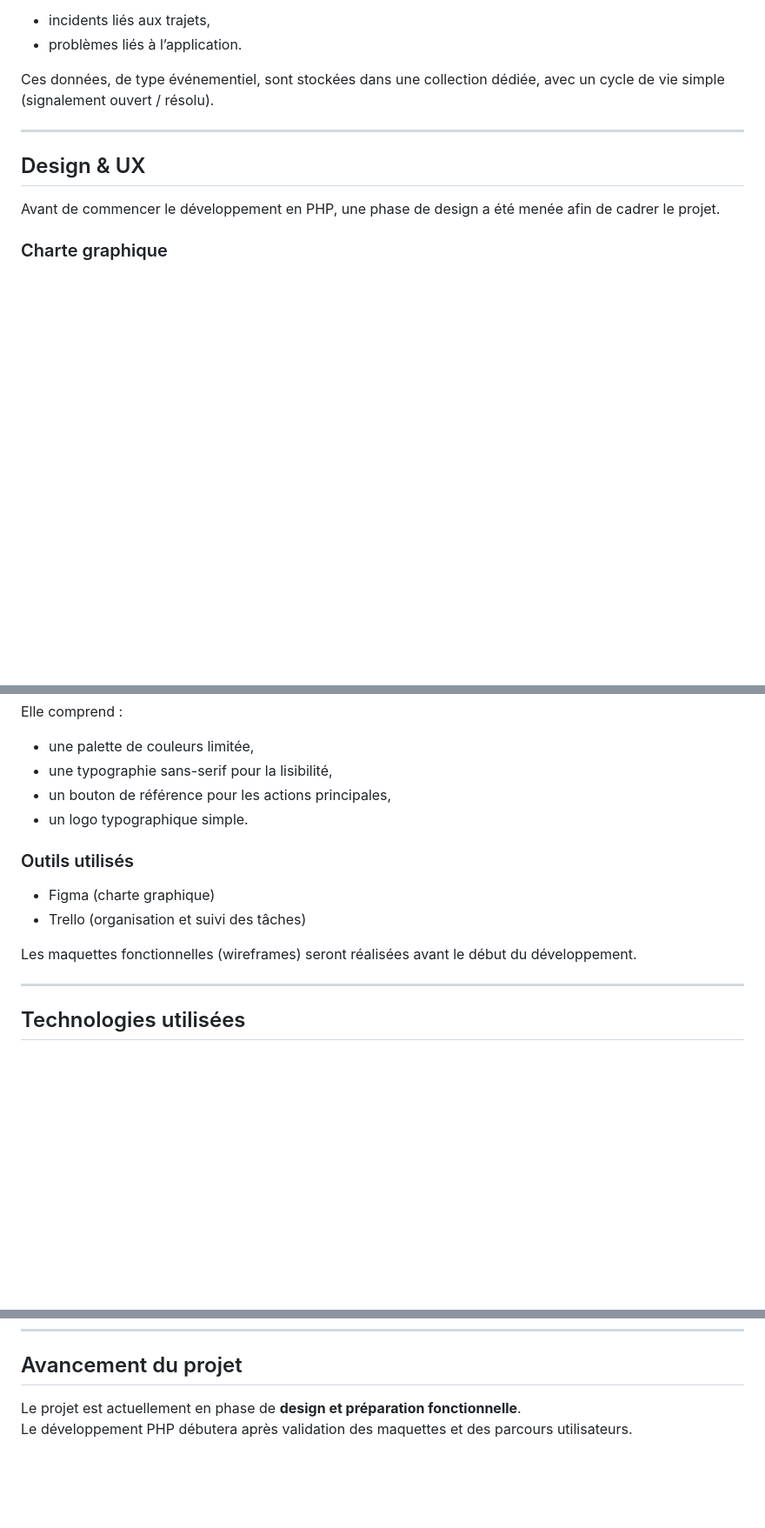
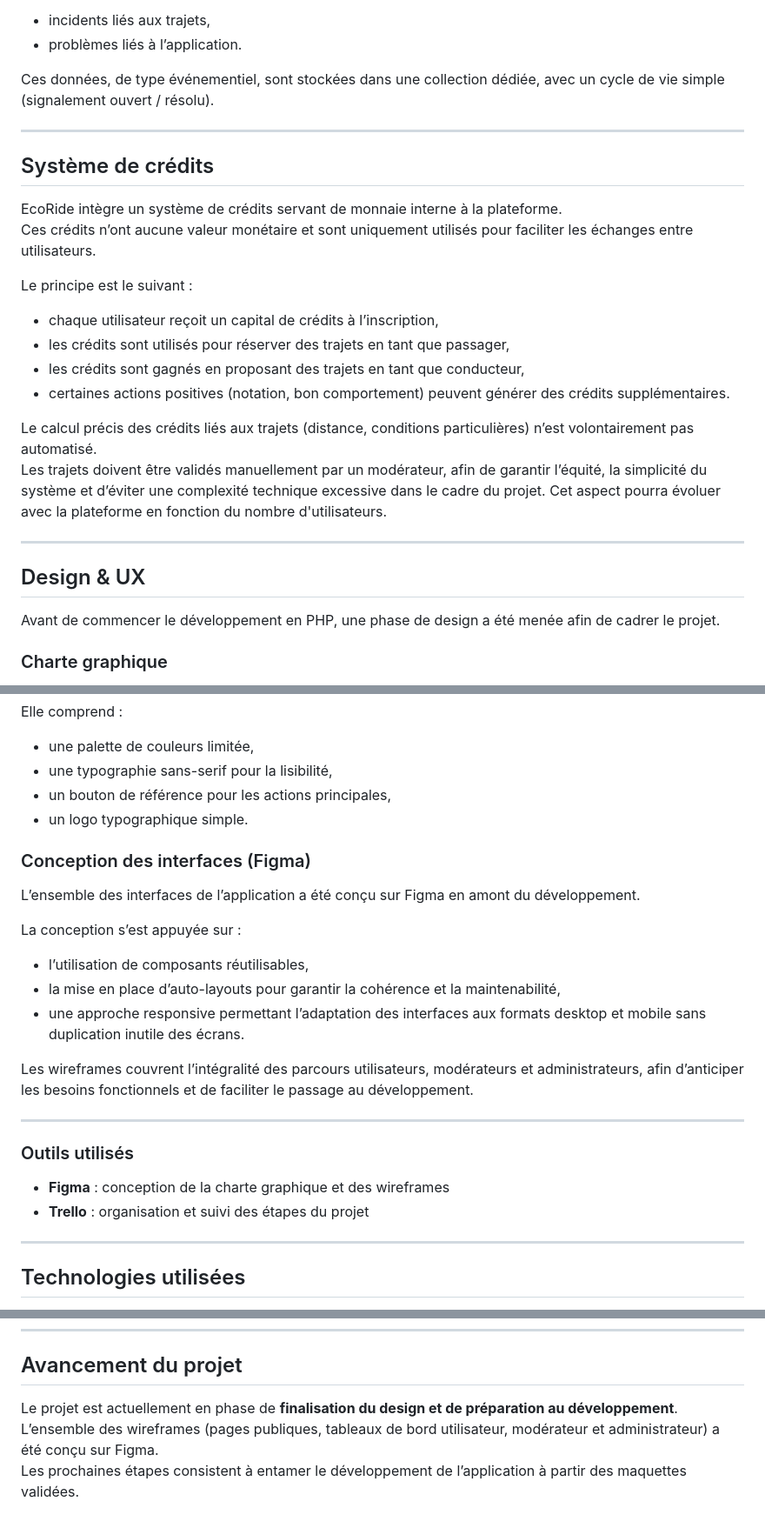
Before and after one commit to Yann-LORGOUILLOUS/ecoride, a Markdown page: README.md, 3 parts joined by grey strips. Shown at 87% size. Rendered like a GitHub page; blank space fills up the shorter version.

Commit message:
Mise à jour du README suite à la finalisation du DESIGN

```diff
--- a/README.md
+++ b/README.md
@@ -74,6 +92,22 @@ Ces données, de type événementiel, sont stockées dans une collection dédié
 
 ---
 
+## Système de crédits
+
+EcoRide intègre un système de crédits servant de monnaie interne à la plateforme.
+Ces crédits n’ont aucune valeur monétaire et sont uniquement utilisés pour faciliter les échanges entre utilisateurs.
+
+Le principe est le suivant :
+- chaque utilisateur reçoit un capital de crédits à l’inscription,
+- les crédits sont utilisés pour réserver des trajets en tant que passager,
+- les crédits sont gagnés en proposant des trajets en tant que conducteur,
+- certaines actions positives (notation, bon comportement) peuvent générer des crédits supplémentaires.
+
+Le calcul précis des crédits liés aux trajets (distance, conditions particulières) n’est volontairement pas automatisé.
+Les trajets doivent être validés manuellement par un modérateur, afin de garantir l’équité, la simplicité du système et d’éviter une complexité technique excessive dans le cadre du projet. Cet aspect pourra évoluer avec la plateforme en fonction du nombre d'utilisateurs.
+
+---
+
 ## Design & UX
 
 Avant de commencer le développement en PHP, une phase de design a été menée afin de cadrer le projet.
@@ -90,11 +124,22 @@ Elle comprend :
 - un bouton de référence pour les actions principales,
 - un logo typographique simple.
 
+### Conception des interfaces (Figma)
+
+L’ensemble des interfaces de l’application a été conçu sur Figma en amont du développement.
+
+La conception s’est appuyée sur :
+- l’utilisation de composants réutilisables,
+- la mise en place d’auto-layouts pour garantir la cohérence et la maintenabilité,
+- une approche responsive permettant l’adaptation des interfaces aux formats desktop et mobile sans duplication inutile des écrans.
+
+Les wireframes couvrent l’intégralité des parcours utilisateurs, modérateurs et administrateurs, afin d’anticiper les besoins fonctionnels et de faciliter le passage au développement.
+
+---
+
 ### Outils utilisés
-- Figma (charte graphique)
-- Trello (organisation et suivi des tâches)
-
-Les maquettes fonctionnelles (wireframes) seront réalisées avant le début du développement.
+- **Figma** : conception de la charte graphique et des wireframes
+- **Trello** : organisation et suivi des étapes du projet
 
 ---
 
@@ -110,5 +155,7 @@ Les maquettes fonctionnelles (wireframes) seront réalisées avant le début du
 ---
 
 ## Avancement du projet
-Le projet est actuellement en phase de **design et préparation fonctionnelle**.
-Le développement PHP débutera après validation des maquettes et des parcours utilisateurs.
+
+Le projet est actuellement en phase de **finalisation du design et de préparation au développement**.
+L’ensemble des wireframes (pages publiques, tableaux de bord utilisateur, modérateur et administrateur) a été conçu sur Figma.
+Les prochaines étapes consistent à entamer le développement de l’application à partir des maquettes validées.
```
Also changed, not shown: other parts of README.md (+18 -0 lines).
